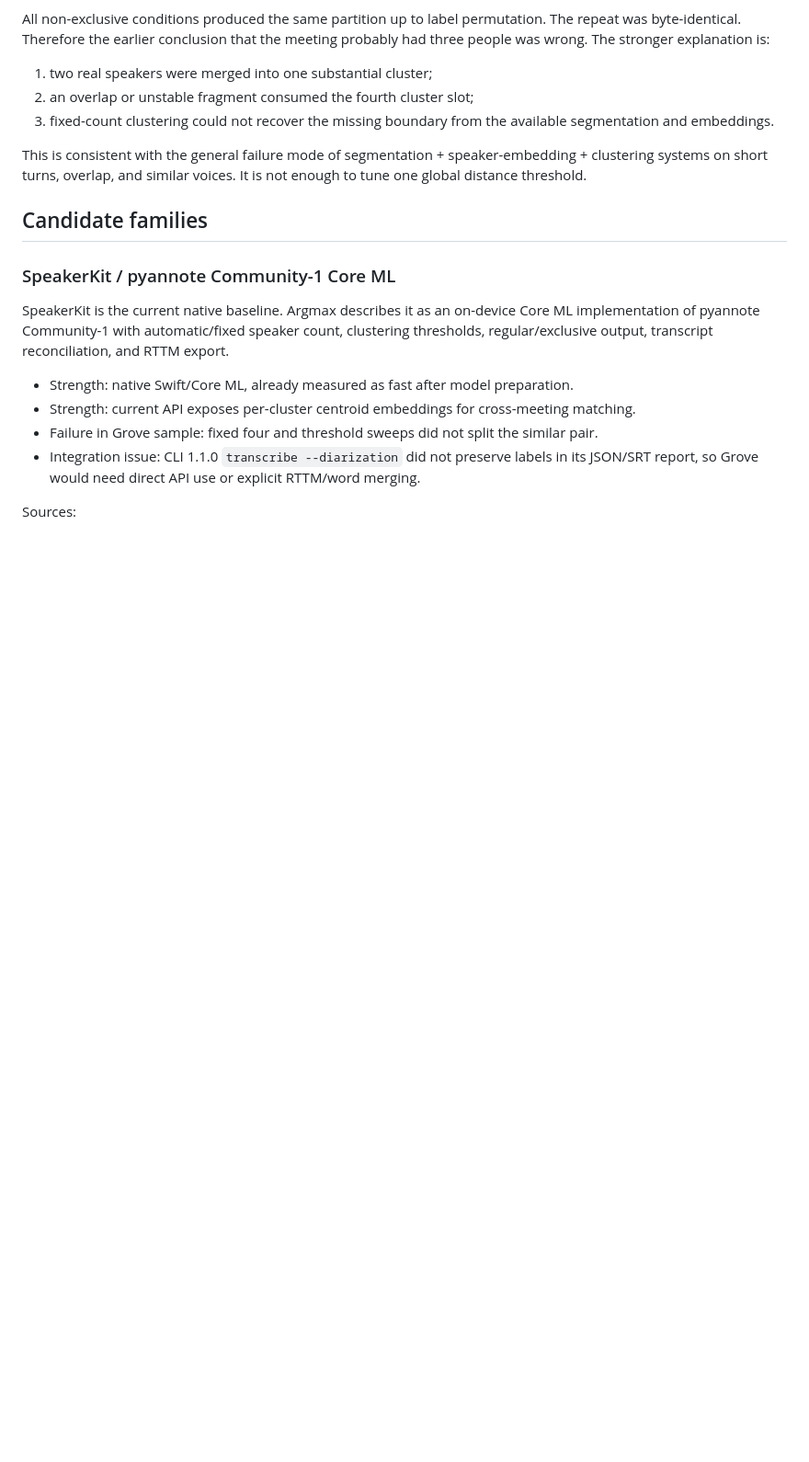
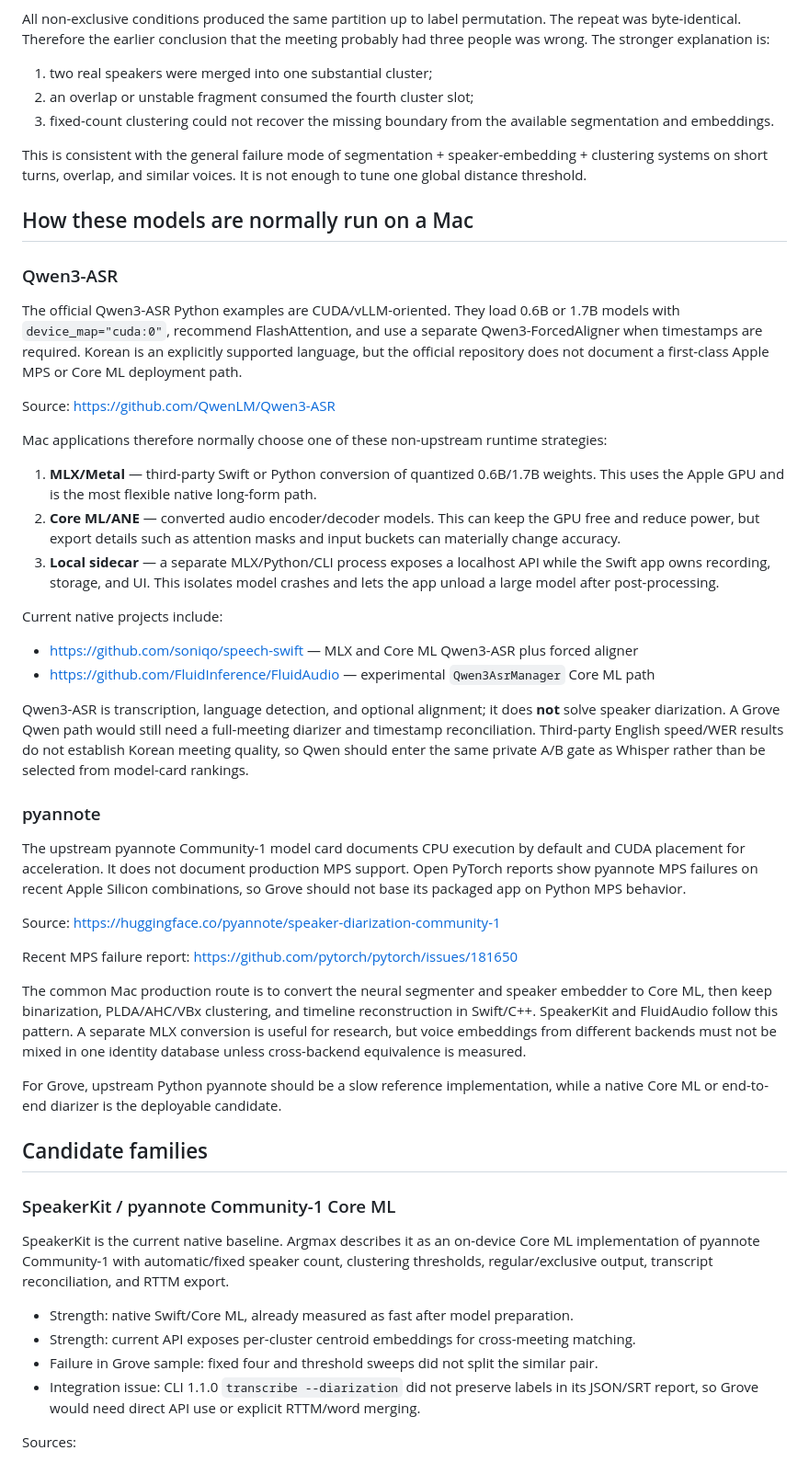
Before and after one commit to ChoSeongmin1128/Grove, a Markdown page: docs/speaker-diarization-research-2026-09-03.md, the part around one of its changes. Shown at 92% size. Rendered like a GitHub page; blank space fills up the shorter version.

Commit message:
Document Mac speech model deployment paths

```diff
--- a/docs/speaker-diarization-research-2026-09-03.md
+++ b/docs/speaker-diarization-research-2026-09-03.md
@@ -36,6 +36,60 @@ had three people was wrong. The stronger explanation is:
 This is consistent with the general failure mode of segmentation + speaker-embedding +
 clustering systems on short turns, overlap, and similar voices. It is not enough to tune
 one global distance threshold.
+
+## How these models are normally run on a Mac
+
+### Qwen3-ASR
+
+The official Qwen3-ASR Python examples are CUDA/vLLM-oriented. They load 0.6B or 1.7B
+models with `device_map="cuda:0"`, recommend FlashAttention, and use a separate
+Qwen3-ForcedAligner when timestamps are required. Korean is an explicitly supported
+language, but the official repository does not document a first-class Apple MPS or Core
+ML deployment path.
+
+Source: <https://github.com/QwenLM/Qwen3-ASR>
+
+Mac applications therefore normally choose one of these non-upstream runtime strategies:
+
+1. **MLX/Metal** — third-party Swift or Python conversion of quantized 0.6B/1.7B weights.
+   This uses the Apple GPU and is the most flexible native long-form path.
+2. **Core ML/ANE** — converted audio encoder/decoder models. This can keep the GPU free
+   and reduce power, but export details such as attention masks and input buckets can
+   materially change accuracy.
+3. **Local sidecar** — a separate MLX/Python/CLI process exposes a localhost API while the
+   Swift app owns recording, storage, and UI. This isolates model crashes and lets the app
+   unload a large model after post-processing.
+
+Current native projects include:
+
+- <https://github.com/soniqo/speech-swift> — MLX and Core ML Qwen3-ASR plus forced aligner
+- <https://github.com/FluidInference/FluidAudio> — experimental `Qwen3AsrManager` Core ML path
+
+Qwen3-ASR is transcription, language detection, and optional alignment; it does **not**
+solve speaker diarization. A Grove Qwen path would still need a full-meeting diarizer and
+timestamp reconciliation. Third-party English speed/WER results do not establish Korean
+meeting quality, so Qwen should enter the same private A/B gate as Whisper rather than be
+selected from model-card rankings.
+
+### pyannote
+
+The upstream pyannote Community-1 model card documents CPU execution by default and CUDA
+placement for acceleration. It does not document production MPS support. Open PyTorch
+reports show pyannote MPS failures on recent Apple Silicon combinations, so Grove should
+not base its packaged app on Python MPS behavior.
+
+Source: <https://huggingface.co/pyannote/speaker-diarization-community-1>
+
+Recent MPS failure report: <https://github.com/pytorch/pytorch/issues/181650>
+
+The common Mac production route is to convert the neural segmenter and speaker embedder to
+Core ML, then keep binarization, PLDA/AHC/VBx clustering, and timeline reconstruction in
+Swift/C++. SpeakerKit and FluidAudio follow this pattern. A separate MLX conversion is
+useful for research, but voice embeddings from different backends must not be mixed in one
+identity database unless cross-backend equivalence is measured.
+
+For Grove, upstream Python pyannote should be a slow reference implementation, while a
+native Core ML or end-to-end diarizer is the deployable candidate.
 
 ## Candidate families
 
```
Also changed, not shown: other parts of docs/speaker-diarization-research-2026-09-03.md (+15 -0 lines).
